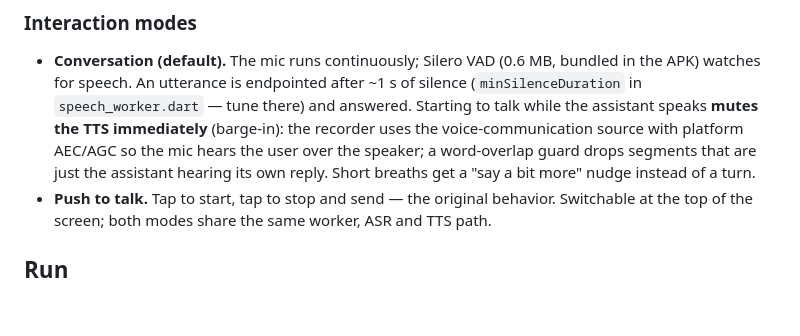
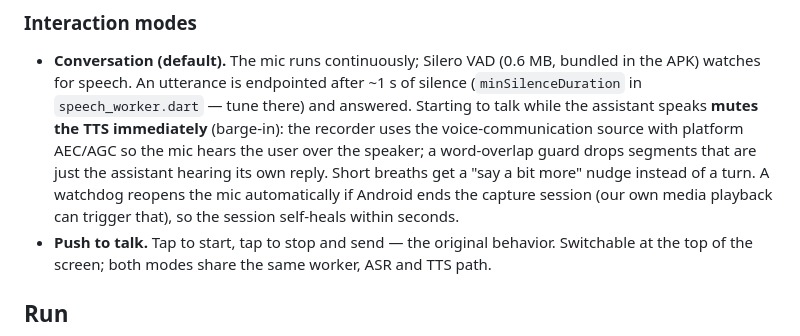
Before and after one commit to yundddd/voice-agent, a Markdown page: README.md, the part around the change. Rendered like a GitHub page; blank space fills up the shorter version.

Commit message:
README: document mic watchdog self-heal

```diff
--- a/README.md
+++ b/README.md
@@ -64,6 +64,9 @@ test/roundtrip_test.dart  Headless round trip + VAD endpointing on wav fixtures
   with platform AEC/AGC so the mic hears the user over the speaker; a
   word-overlap guard drops segments that are just the assistant hearing its
   own reply. Short breaths get a "say a bit more" nudge instead of a turn.
+  A watchdog reopens the mic automatically if Android ends the capture
+  session (our own media playback can trigger that), so the session
+  self-heals within seconds.
 - **Push to talk.** Tap to start, tap to stop and send — the original
   behavior. Switchable at the top of the screen; both modes share the same
   worker, ASR and TTS path.
```
